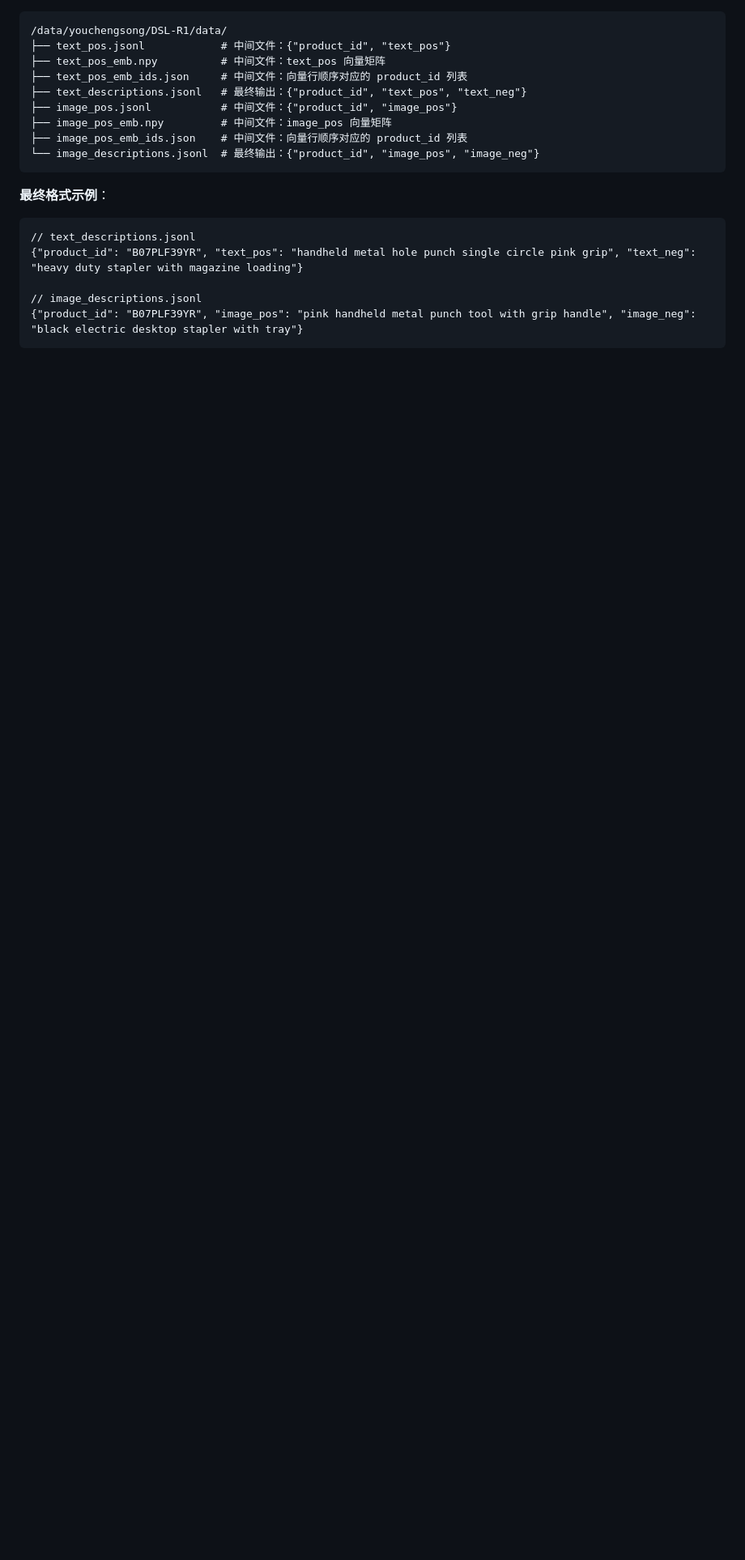
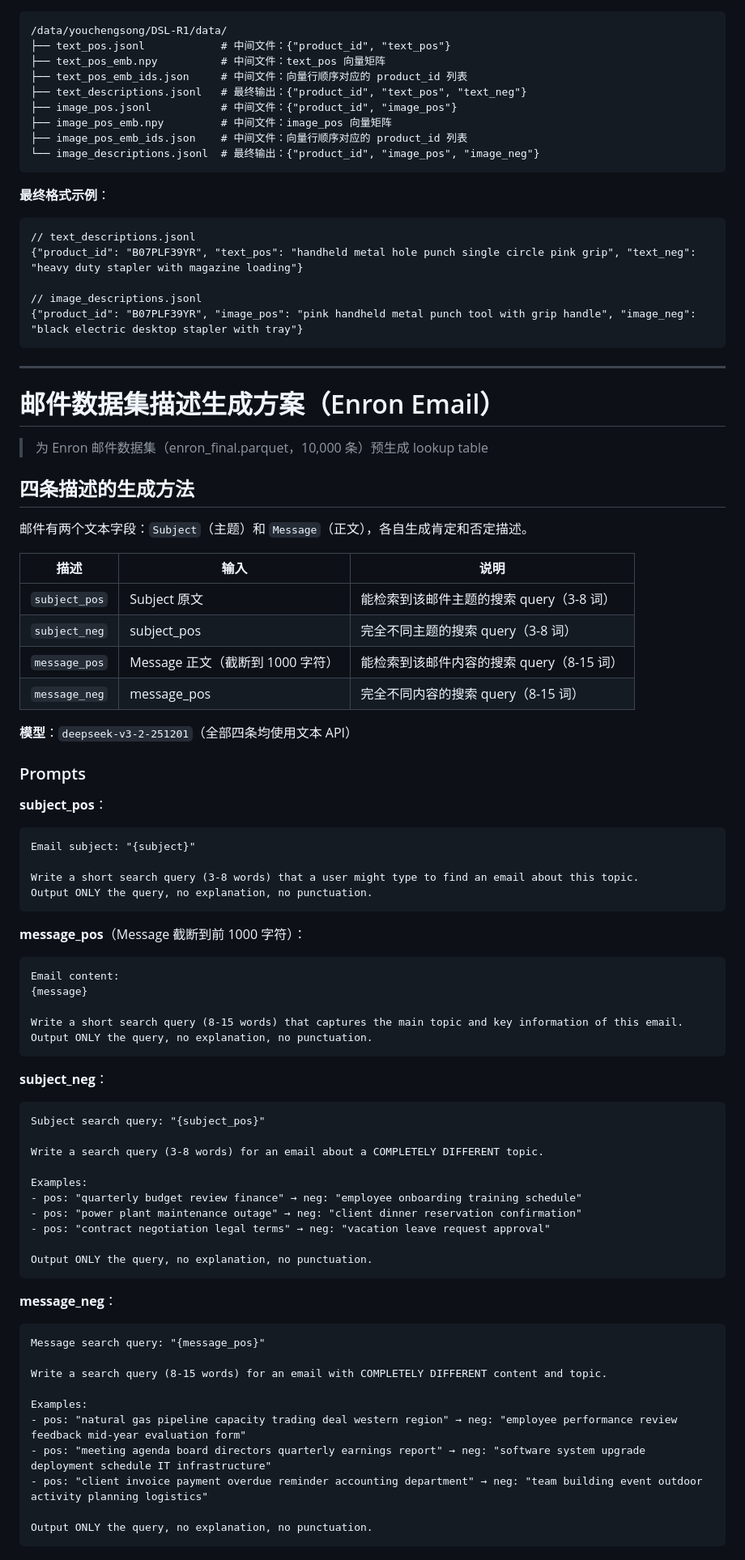
Before and after one commit to youchengsong/proretrieval, a Markdown page: docs/LocalSearch-R1_描述生成方案.md, the part around one of its changes. Shown at 81% size. Drawn GitHub-style; blank space fills up the shorter version.

Commit message:
Add email description generation plan (Enron dataset)

````diff
--- a/docs/LocalSearch-R1_描述生成方案.md
+++ b/docs/LocalSearch-R1_描述生成方案.md
@@ -180,3 +180,70 @@ Phase E: 生成 image_neg（本地 + fallback）
 // image_descriptions.jsonl
 {"product_id": "B07PLF39YR", "image_pos": "pink handheld metal punch tool with grip handle", "image_neg": "black electric desktop stapler with tray"}
 ```
+
+---
+
+# 邮件数据集描述生成方案（Enron Email）
+
+> 为 Enron 邮件数据集（enron_final.parquet，10,000 条）预生成 lookup table
+
+## 四条描述的生成方法
+
+邮件有两个文本字段：`Subject`（主题）和 `Message`（正文），各自生成肯定和否定描述。
+
+| 描述 | 输入 | 说明 |
+|------|------|------|
+| `subject_pos` | Subject 原文 | 能检索到该邮件主题的搜索 query（3-8 词） |
+| `subject_neg` | subject_pos | 完全不同主题的搜索 query（3-8 词） |
+| `message_pos` | Message 正文（截断到 1000 字符） | 能检索到该邮件内容的搜索 query（8-15 词） |
+| `message_neg` | message_pos | 完全不同内容的搜索 query（8-15 词） |
+
+**模型**：`deepseek-v3-2-251201`（全部四条均使用文本 API）
+
+### Prompts
+
+**subject_pos**：
+```
+Email subject: "{subject}"
+
+Write a short search query (3-8 words) that a user might type to find an email about this topic.
+Output ONLY the query, no explanation, no punctuation.
+```
+
+**message_pos**（Message 截断到前 1000 字符）：
+```
+Email content:
+{message}
+
+Write a short search query (8-15 words) that captures the main topic and key information of this email.
+Output ONLY the query, no explanation, no punctuation.
+```
+
+**subject_neg**：
+```
+Subject search query: "{subject_pos}"
+
+Write a search query (3-8 words) for an email about a COMPLETELY DIFFERENT topic.
+
+Examples:
+- pos: "quarterly budget review finance" → neg: "employee onboarding training schedule"
+- pos: "power plant maintenance outage" → neg: "client dinner reservation confirmation"
+- pos: "contract negotiation legal terms" → neg: "vacation leave request approval"
+
+Output ONLY the query, no explanation, no punctuation.
+```
+
+**message_neg**：
+```
+Message search query: "{message_pos}"
+
+Write a search query (8-15 words) for an email with COMPLETELY DIFFERENT content and topic.
+
+Examples:
+- pos: "natural gas pipeline capacity trading deal western region" → neg: "employee performance review feedback mid-year evaluation form"
+- pos: "meeting agenda board directors quarterly earnings report" → neg: "software system upgrade deployment schedule IT infrastructure"
+- pos: "client invoice payment overdue reminder accounting department" → neg: "team building event outdoor activity planning logistics"
+
+Output ONLY the query, no explanation, no punctuation.
+```
+
````
Also changed, not shown: other parts of docs/LocalSearch-R1_描述生成方案.md (+43 -0 lines).
